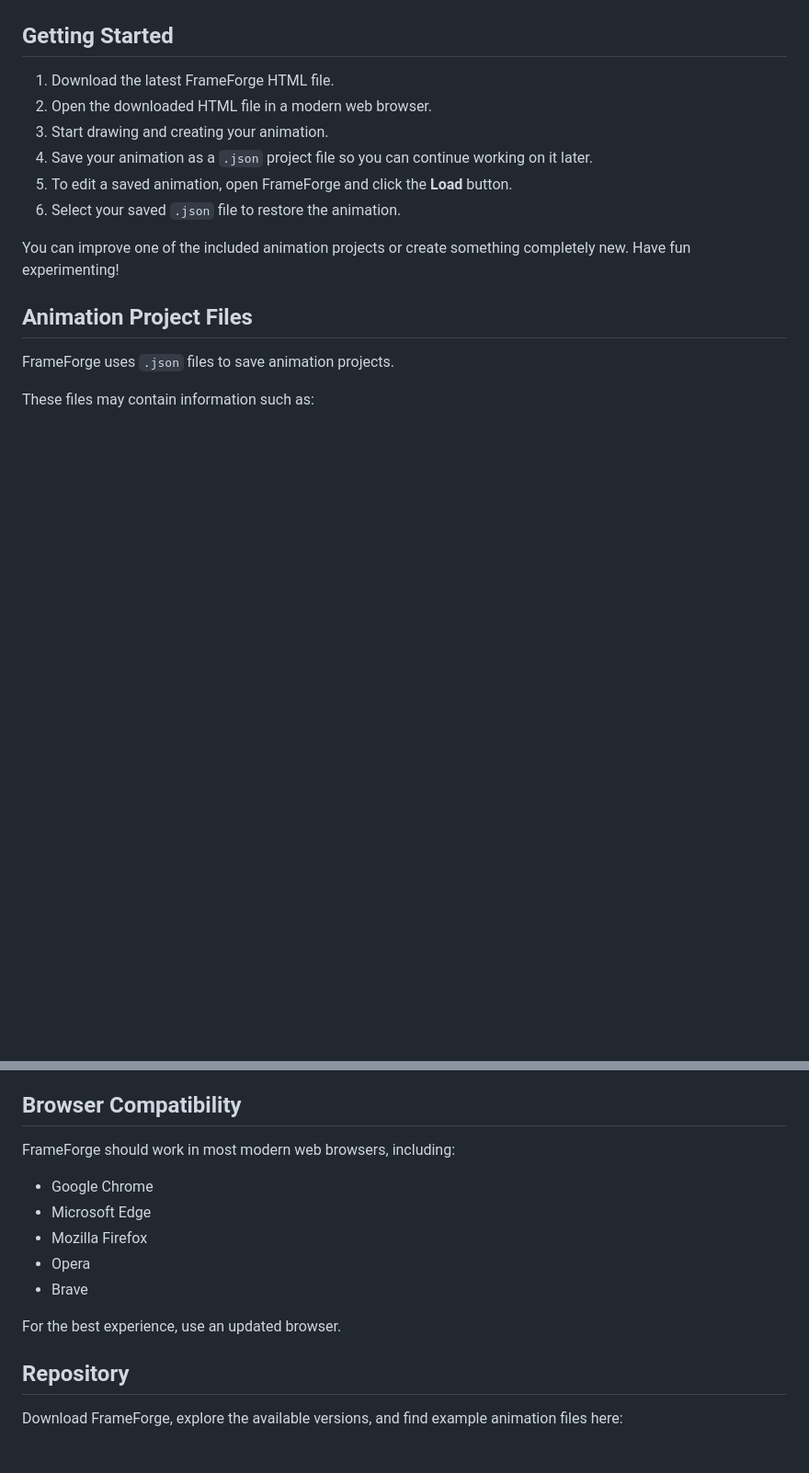
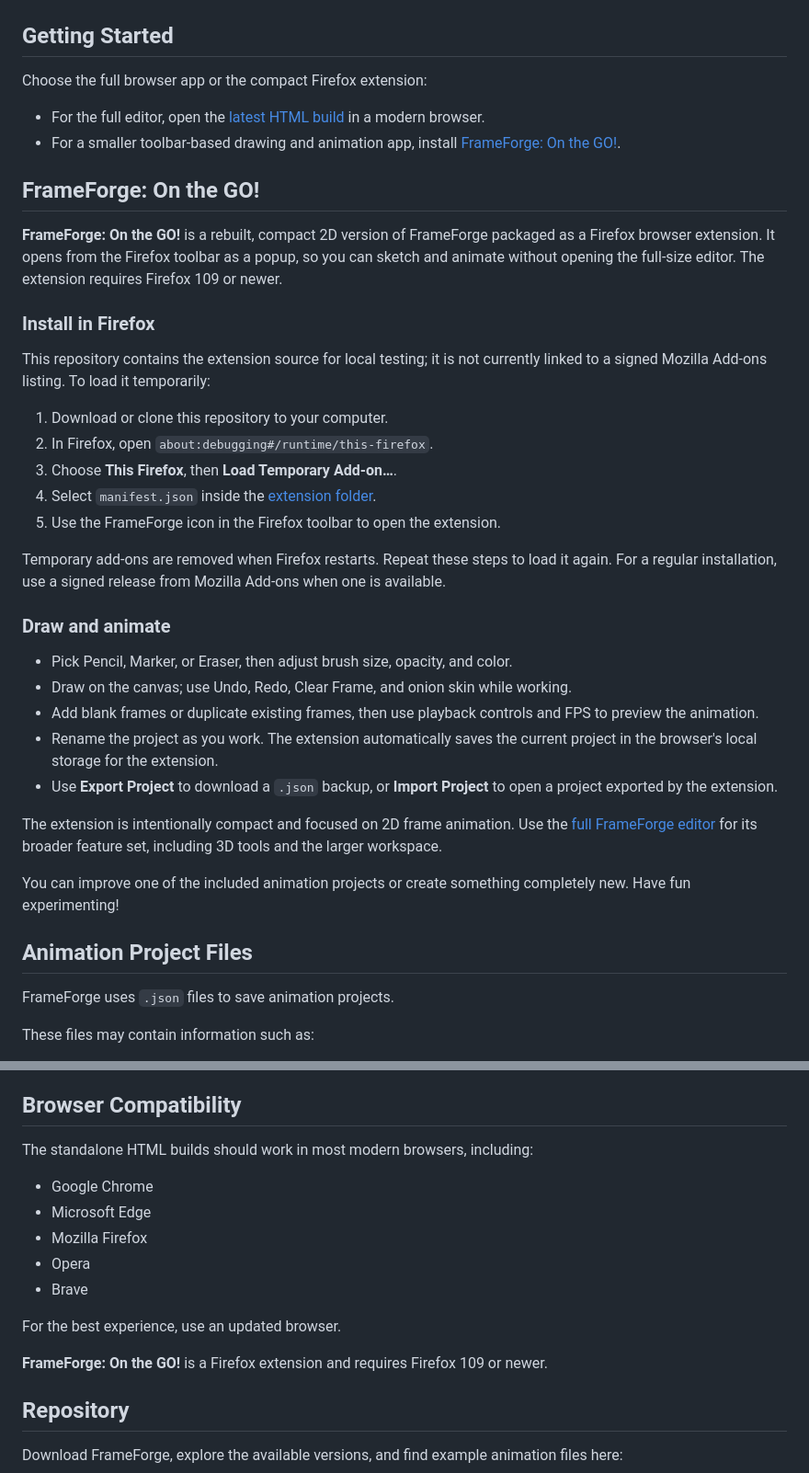
Before and after one commit to colton1000/frameforge-animation-maker, a Markdown page: README.md, 2 parts joined by grey strips. Shown at 92% size. GitHub-like rendering; blank space fills up the shorter version.

Commit message:
Update README to enhance installation instructions and feature descriptions for FrameForge: On the GO!

```diff
--- a/README.md
+++ b/README.md
@@ -24,12 +24,36 @@ Depending on the version you use, FrameForge includes features such as:
 
 ##  Getting Started
 
-1. Download the latest FrameForge HTML file.
-2. Open the downloaded HTML file in a modern web browser.
-3. Start drawing and creating your animation.
-4. Save your animation as a `.json` project file so you can continue working on it later.
-5. To edit a saved animation, open FrameForge and click the **Load** button.
-6. Select your saved `.json` file to restore the animation.
+Choose the full browser app or the compact Firefox extension:
+
+- For the full editor, open the [latest HTML build](versions/latest/frameforge_update_NEW_v4_credits_hints.html) in a modern browser.
+- For a smaller toolbar-based drawing and animation app, install [FrameForge: On the GO!](frameforge_on_the_go_v2_2_fixed_colors/).
+
+## FrameForge: On the GO!
+
+**FrameForge: On the GO!** is a rebuilt, compact 2D version of FrameForge packaged as a Firefox browser extension. It opens from the Firefox toolbar as a popup, so you can sketch and animate without opening the full-size editor. The extension requires Firefox 109 or newer.
+
+### Install in Firefox
+
+This repository contains the extension source for local testing; it is not currently linked to a signed Mozilla Add-ons listing. To load it temporarily:
+
+1. Download or clone this repository to your computer.
+2. In Firefox, open `about:debugging#/runtime/this-firefox`.
+3. Choose **This Firefox**, then **Load Temporary Add-on…**.
+4. Select `manifest.json` inside the [extension folder](frameforge_on_the_go_v2_2_fixed_colors/manifest.json).
+5. Use the FrameForge icon in the Firefox toolbar to open the extension.
+
+Temporary add-ons are removed when Firefox restarts. Repeat these steps to load it again. For a regular installation, use a signed release from Mozilla Add-ons when one is available.
+
+### Draw and animate
+
+- Pick Pencil, Marker, or Eraser, then adjust brush size, opacity, and color.
+- Draw on the canvas; use Undo, Redo, Clear Frame, and onion skin while working.
+- Add blank frames or duplicate existing frames, then use playback controls and FPS to preview the animation.
+- Rename the project as you work. The extension automatically saves the current project in the browser's local storage for the extension.
+- Use **Export Project** to download a `.json` backup, or **Import Project** to open a project exported by the extension.
+
+The extension is intentionally compact and focused on 2D frame animation. Use the [full FrameForge editor](versions/latest/frameforge_update_NEW_v4_credits_hints.html) for its broader feature set, including 3D tools and the larger workspace.
 
 You can improve one of the included animation projects or create something completely new. Have fun experimenting!
 
@@ -114,7 +138,7 @@ For the newest features and fixes, use the latest available FrameForge version.
 
 ## Browser Compatibility
 
-FrameForge should work in most modern web browsers, including:
+The standalone HTML builds should work in most modern browsers, including:
 
 - Google Chrome
 - Microsoft Edge
@@ -123,6 +147,8 @@ FrameForge should work in most modern web browsers, including:
 - Brave
 
 For the best experience, use an updated browser.
+
+**FrameForge: On the GO!** is a Firefox extension and requires Firefox 109 or newer.
 
 ## Repository
 
```
